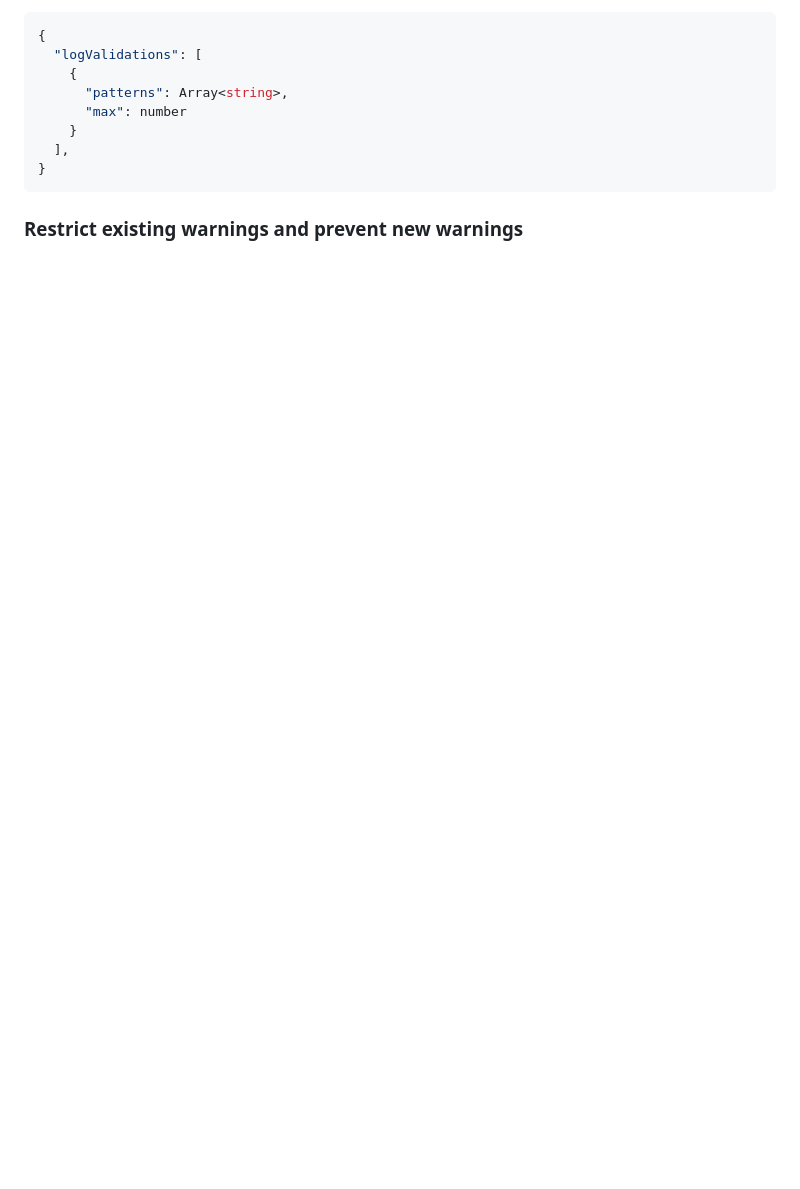
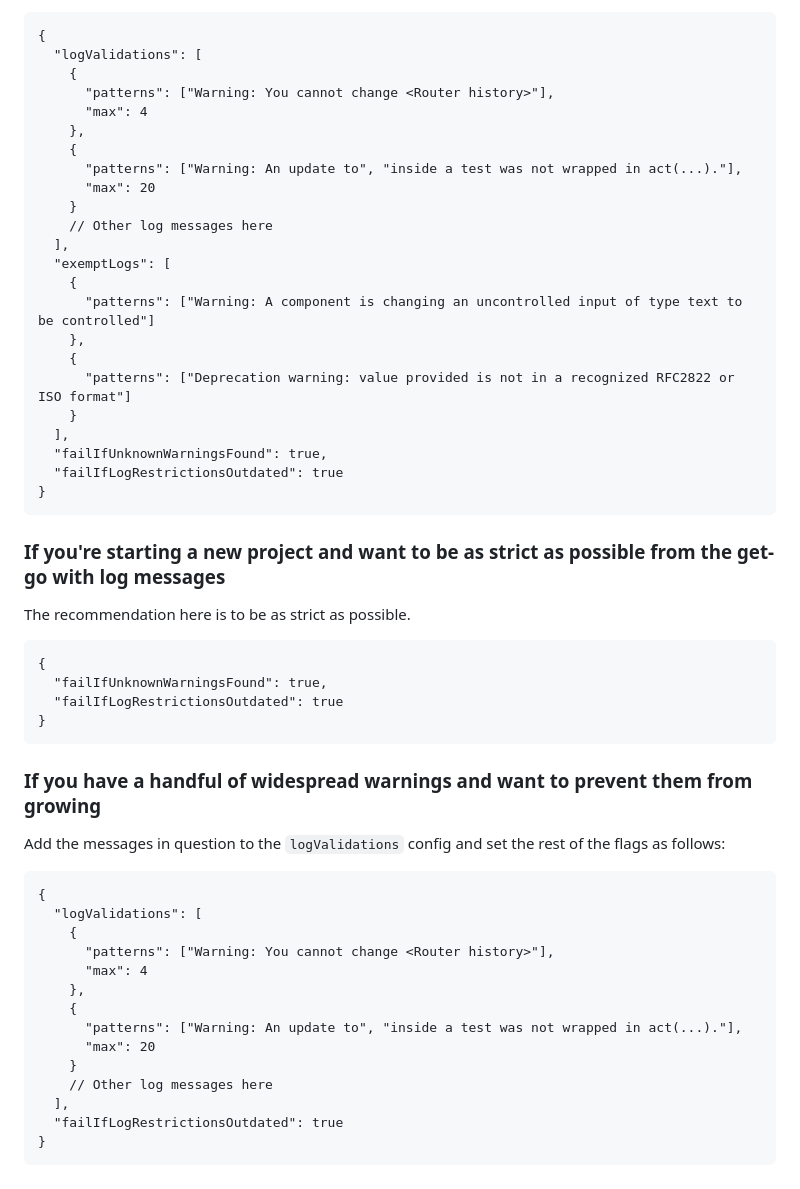
Before and after one commit to victorandcode/jest-reporter-log-validator, a Markdown page: README.md, the part around one of its changes. Drawn GitHub-style; blank space fills up the shorter version.

````diff
--- a/README.md
+++ b/README.md
@@ -134,13 +138,52 @@ In your `package.json` file, you can add a key with the name `jest-reporter-log-
 {
   "logValidations": [
     {
-      "patterns": Array<string>,
-      "max": number
+      "patterns": ["Warning: You cannot change <Router history>"],
+      "max": 4
+    },
+    {
+      "patterns": ["Warning: An update to", "inside a test was not wrapped in act(...)."],
+      "max": 20
+    }
+    // Other log messages here
+  ],
+  "exemptLogs": [
+    {
+      "patterns": ["Warning: A component is changing an uncontrolled input of type text to be controlled"]
+    },
+    {
+      "patterns": ["Deprecation warning: value provided is not in a recognized RFC2822 or ISO format"]
     }
   ],
+  "failIfUnknownWarningsFound": true,
+  "failIfLogRestrictionsOutdated": true
 }
 ```
 
-### Restrict existing warnings and prevent new warnings
+### If you're starting a new project and want to be as strict as possible from the get-go with log messages
+The recommendation here is to be as strict as possible.
+```
+{
+  "failIfUnknownWarningsFound": true,
+  "failIfLogRestrictionsOutdated": true
+}
+```
 
-###
+### If you have a handful of widespread warnings and want to prevent them from growing
+Add the messages in question to the `logValidations` config and set the rest of the flags as follows:
+```
+{
+  "logValidations": [
+    {
+      "patterns": ["Warning: You cannot change <Router history>"],
+      "max": 4
+    },
+    {
+      "patterns": ["Warning: An update to", "inside a test was not wrapped in act(...)."],
+      "max": 20
+    }
+    // Other log messages here
+  ],
+  "failIfLogRestrictionsOutdated": true
+}
+```
````
Also changed, not shown: other parts of README.md (+25 -21 lines), demo.gif (added).
